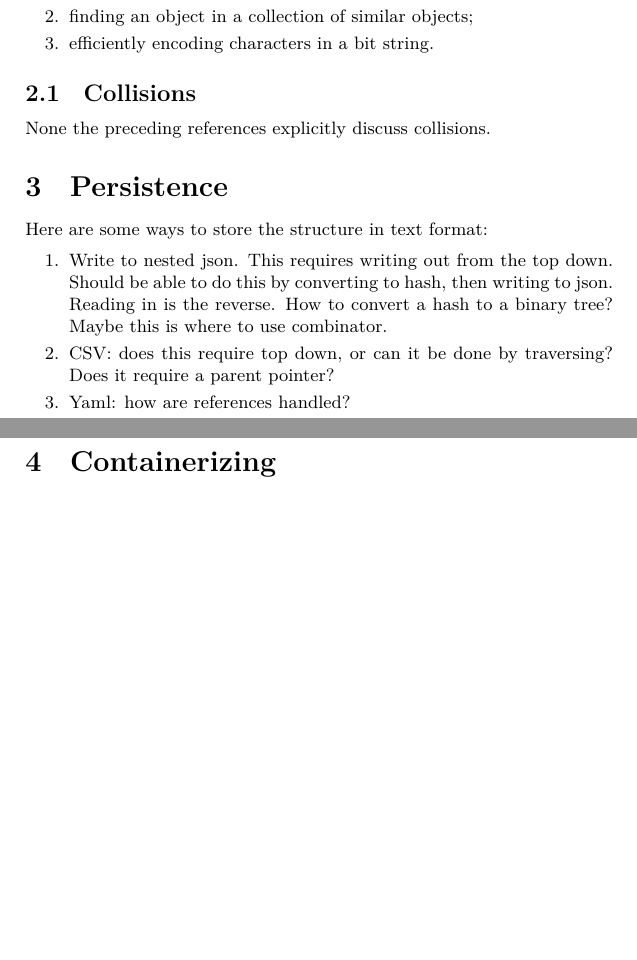
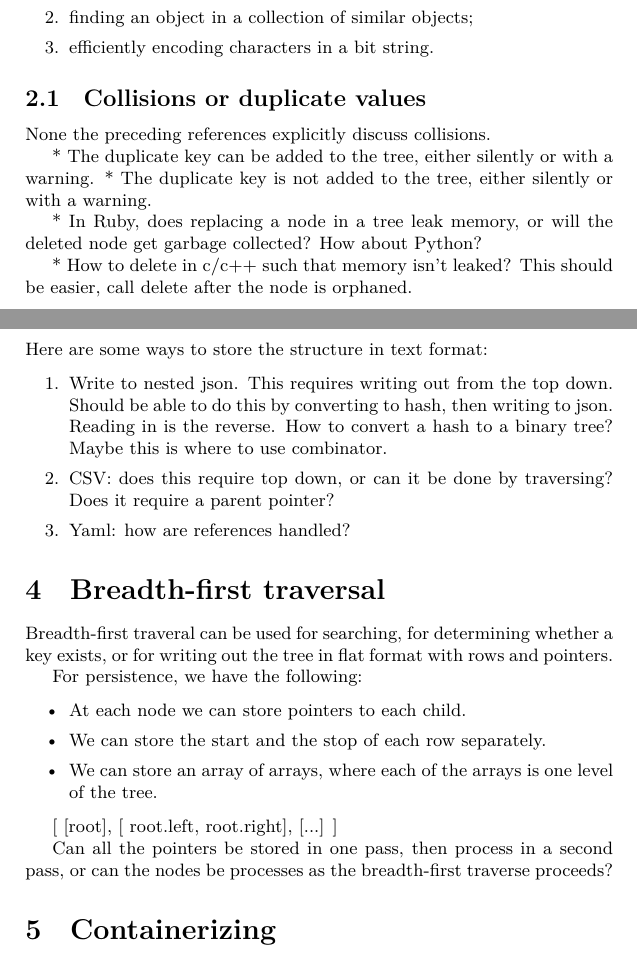
Before and after one commit to thenormalsquid/bstree, a LaTeX document (doc/bst.tex): two parts of pages 1 and 2 of 2 before the commit and two parts of pages 1 and 2 of 3 after it, joined at a grey line, cut so that both start at the same text, the shorter picture padded with empty space. Compiled offline with XeLaTeX.

```diff
--- a/doc/bst.tex
+++ b/doc/bst.tex
@@ -44,10 +44,18 @@
 \item efficiently encoding characters in a bit string.
 \end{enumerate}
 
-\subsection{Collisions}
+\subsection{Collisions or duplicate values}
 
 None the preceding references explicitly discuss collisions.
 
+* The duplicate key can be added to the tree, either silently or with a warning.
+* The duplicate key is not added to the tree, either silently or with a warning.
+
+* In Ruby, does replacing a node in a tree leak memory, or will the deleted node
+get garbage collected? How about Python?
+
+* How to delete in c/c++ such that memory isn't leaked? This should be easier,
+call delete after the node is orphaned.
 
 \section{Persistence}
 
@@ -64,6 +72,31 @@
 
 \item Yaml: how are references handled?
 \end{enumerate}
+
+
+\section{Breadth-first traversal}
+
+Breadth-first traveral can be used for searching, for determining whether a key exists,
+or for writing out the tree in flat format with rows and pointers.
+
+For persistence, we have the following:
+
+\begin{itemize}
+\item At each node we can store pointers to each child.
+\item We can store the start and the stop of each row separately.
+\item We can store an array of arrays, where each of the arrays is
+      one level of the tree.
+\end{itemize}
+
+[
+ [root],
+ [ root.left, root.right],
+ [...]
+]
+
+Can all the pointers be stored in one pass, then process in a second pass,
+or can the nodes be processes as the breadth-first traverse proceeds?
+
 
 
 \section{Containerizing}
```
Also changed, not shown: 3 other files.
